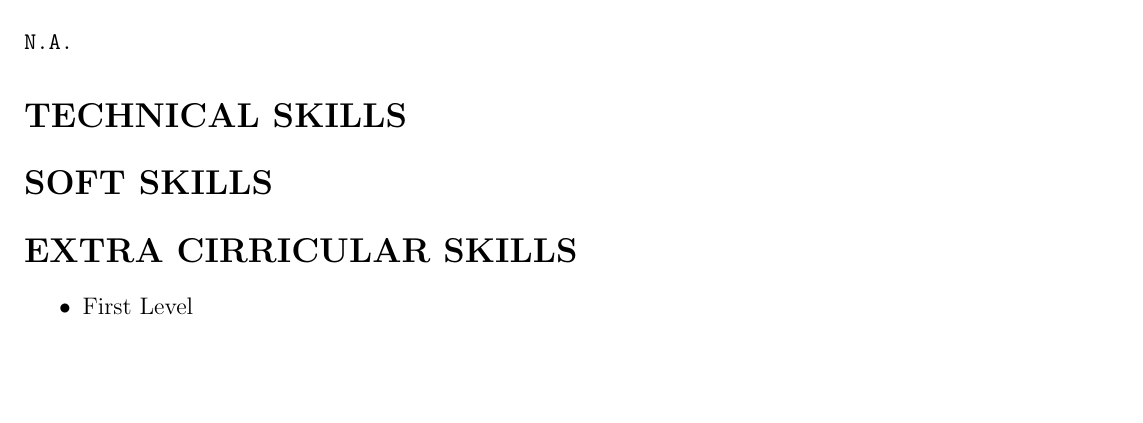
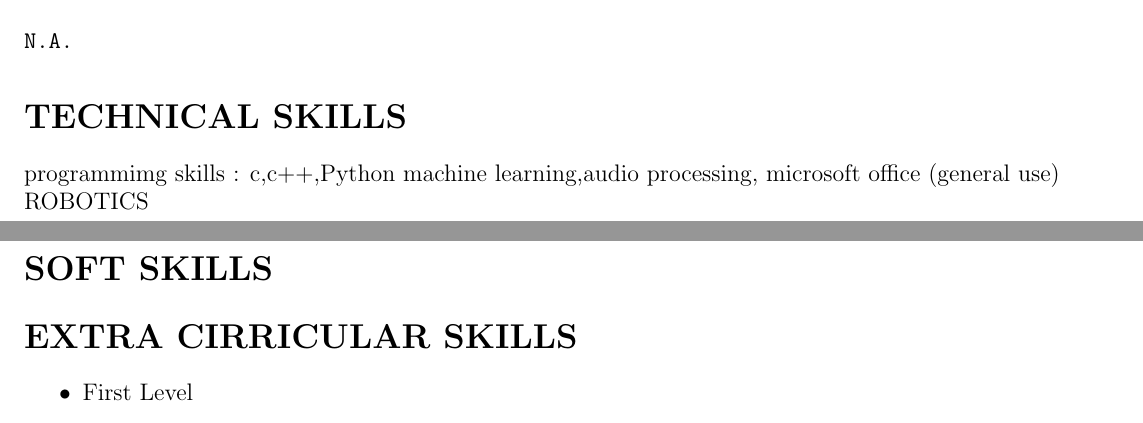
Before and after one commit to AKAmaestro/Ankit-Kumar_Resume, a LaTeX CV (resume.tex): part of page 1 of 2 before the commit and two parts of pages 1 and 2 of 2 after it, the two joined at a grey line, cut so that both start at the same text, the shorter picture padded with empty space. Compiled offline with pdfLaTeX.

Commit message:
Add files via upload

```diff
--- a/resume.tex
+++ b/resume.tex
@@ -73,6 +73,11 @@ Interest in developing, designing and implementing customized solutions to vario
 \section*{RESEARCH PUBLICATIONS}
   \verb|N.A.|
 \section*{TECHNICAL SKILLS}
+   programmimg skills : c,c++,Python
+   machine learning,audio processing,
+   microsoft office (general use)
+   \\*
+   ROBOTICS
 \section*{SOFT SKILLS}
 \section*{EXTRA CIRRICULAR SKILLS}
 
```
Also changed, not shown: resume.pdf, 2 other files.
